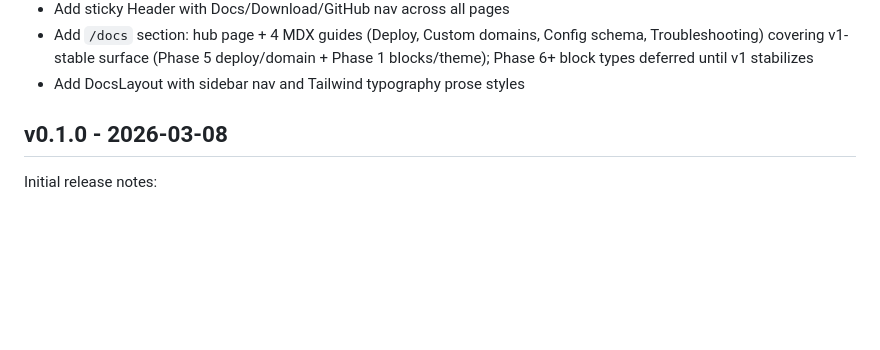
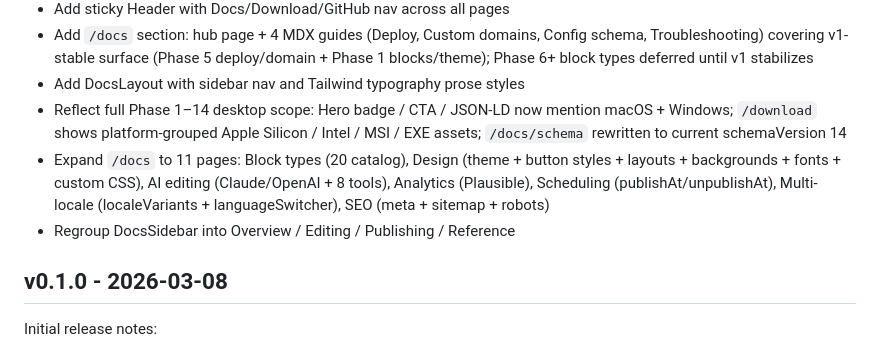
Before and after one commit to kidow/opentree, a Markdown page: CHANGELOG.md, the part around the change. Rendered like a GitHub page; blank space fills up the shorter version.

Commit message:
docs: changelog entries for Tier 1-3 web updates
Co-Authored-By: Claude Sonnet 4.6 <noreply@anthropic.com>

```diff
--- a/CHANGELOG.md
+++ b/CHANGELOG.md
@@ -304,6 +304,9 @@ video, complex animations.
 - Add sticky Header with Docs/Download/GitHub nav across all pages
 - Add `/docs` section: hub page + 4 MDX guides (Deploy, Custom domains, Config schema, Troubleshooting) covering v1-stable surface (Phase 5 deploy/domain + Phase 1 blocks/theme); Phase 6+ block types deferred until v1 stabilizes
 - Add DocsLayout with sidebar nav and Tailwind typography prose styles
+- Reflect full Phase 1–14 desktop scope: Hero badge / CTA / JSON-LD now mention macOS + Windows; `/download` shows platform-grouped Apple Silicon / Intel / MSI / EXE assets; `/docs/schema` rewritten to current schemaVersion 14
+- Expand `/docs` to 11 pages: Block types (20 catalog), Design (theme + button styles + layouts + backgrounds + fonts + custom CSS), AI editing (Claude/OpenAI + 8 tools), Analytics (Plausible), Scheduling (publishAt/unpublishAt), Multi-locale (localeVariants + languageSwitcher), SEO (meta + sitemap + robots)
+- Regroup DocsSidebar into Overview / Editing / Publishing / Reference
 
 ## v0.1.0 - 2026-03-08
 
```
